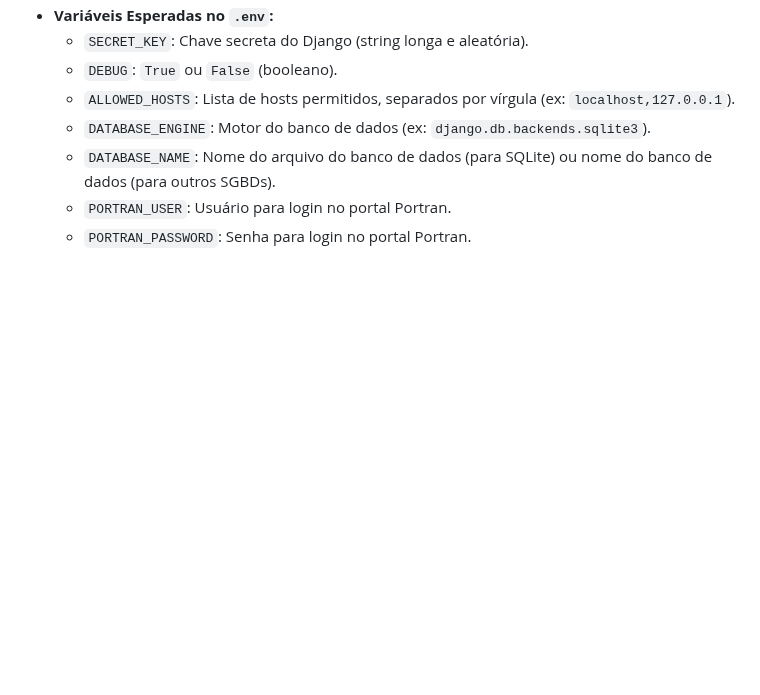
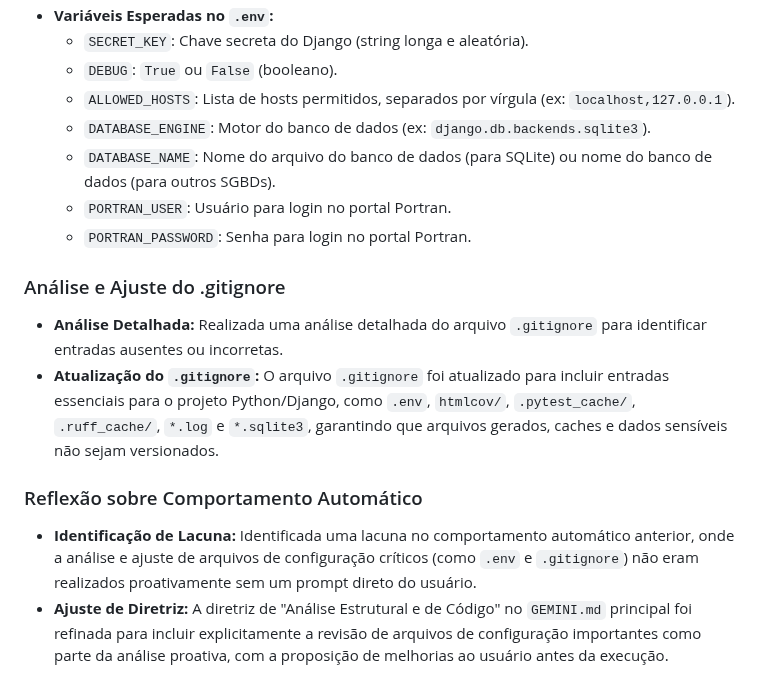
Before and after one commit to diegomazuco/orchestra, a Markdown page: progress.md, the part around the change. Rendered like a GitHub page; blank space fills up the shorter version.

Commit message:
docs: Atualiza diretrizes para análise proativa de arquivos de configuração
Este commit atualiza o GEMINI.md principal para incluir explicitamente a revisão de arquivos de configuração importantes como .gitignore e .env como parte da análise estrutural e de código proativa.

O progress.md foi atualizado para registrar a reflexão sobre o comportamento automático anterior e a mudança na diretriz.

```diff
--- a/progress.md
+++ b/progress.md
@@ -124,3 +124,11 @@ Este arquivo registra as principais ações e configurações realizadas no proj
     - `DATABASE_NAME`: Nome do arquivo do banco de dados (para SQLite) ou nome do banco de dados (para outros SGBDs).
     - `PORTRAN_USER`: Usuário para login no portal Portran.
     - `PORTRAN_PASSWORD`: Senha para login no portal Portran.
+
+### Análise e Ajuste do .gitignore
+- **Análise Detalhada:** Realizada uma análise detalhada do arquivo `.gitignore` para identificar entradas ausentes ou incorretas.
+- **Atualização do `.gitignore`:** O arquivo `.gitignore` foi atualizado para incluir entradas essenciais para o projeto Python/Django, como `.env`, `htmlcov/`, `.pytest_cache/`, `.ruff_cache/`, `*.log` e `*.sqlite3`, garantindo que arquivos gerados, caches e dados sensíveis não sejam versionados.
+
+### Reflexão sobre Comportamento Automático
+- **Identificação de Lacuna:** Identificada uma lacuna no comportamento automático anterior, onde a análise e ajuste de arquivos de configuração críticos (como `.env` e `.gitignore`) não eram realizados proativamente sem um prompt direto do usuário.
+- **Ajuste de Diretriz:** A diretriz de "Análise Estrutural e de Código" no `GEMINI.md` principal foi refinada para incluir explicitamente a revisão de arquivos de configuração importantes como parte da análise proativa, com a proposição de melhorias ao usuário antes da execução.
```
Also changed, not shown: GEMINI.md (+1 -1 lines).
